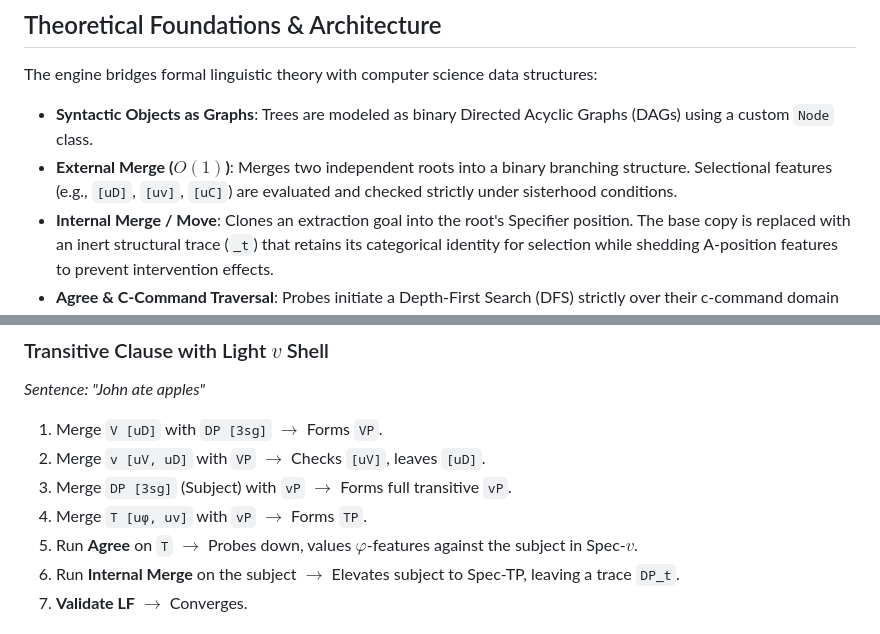
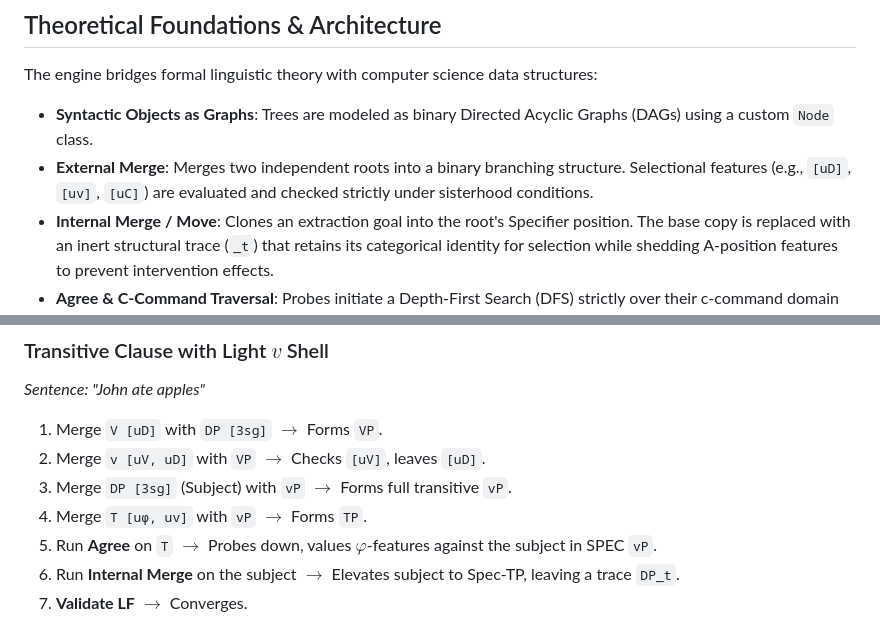
Before and after one commit to itamarfinkelshtein/minimalist-validator, a Markdown page: README.md, 2 parts joined by grey strips. Rendered like a GitHub page.

Commit message:
Update README.md for readability

```diff
--- a/README.md
+++ b/README.md
@@ -11,7 +11,7 @@ The application translates abstract syntactic operations into formal graph-theor
 The engine bridges formal linguistic theory with computer science data structures:
 
 * **Syntactic Objects as Graphs**: Trees are modeled as binary Directed Acyclic Graphs (DAGs) using a custom `Node` class.
-* **External Merge ($O(1)$)**: Merges two independent roots into a binary branching structure. Selectional features (e.g., `[uD]`, `[uv]`, `[uC]`) are evaluated and checked strictly under sisterhood conditions.
+* **External Merge**: Merges two independent roots into a binary branching structure. Selectional features (e.g., `[uD]`, `[uv]`, `[uC]`) are evaluated and checked strictly under sisterhood conditions.
 * **Internal Merge / Move**: Clones an extraction goal into the root's Specifier position. The base copy is replaced with an inert structural trace (`_t`) that retains its categorical identity for selection while shedding A-position features to prevent intervention effects.
 * **Agree & C-Command Traversal**: Probes initiate a Depth-First Search (DFS) strictly over their c-command domain (sister's descendants). The traversal enforces strict structural hierarchy: Specifiers precede Complements to preserve Relativized Minimality.
 * **Feature Percolation**: Models Determiner Phrases (DPs) where interpretable $\varphi$-features on lexical nouns percolate up to the maximal projection of $D$ to be visible for higher agreement probes.
@@ -81,7 +81,7 @@ Open `frontend/index.html` directly in your browser, or serve it via a simple st
 2. Merge `v [uV, uD]` with `VP` $\rightarrow$ Checks `[uV]`, leaves `[uD]`.
 3. Merge `DP [3sg]` (Subject) with `vP` $\rightarrow$ Forms full transitive `vP`.
 4. Merge `T [uφ, uv]` with `vP` $\rightarrow$ Forms `TP`.
-5. Run **Agree** on `T` $\rightarrow$ Probes down, values $\varphi$-features against the subject in Spec-$v$.
+5. Run **Agree** on `T` $\rightarrow$ Probes down, values $\varphi$-features against the subject in SPEC `vP`.
 6. Run **Internal Merge** on the subject $\rightarrow$ Elevates subject to Spec-TP, leaving a trace `DP_t`.
 7. **Validate LF** $\rightarrow$ Converges.
 
```
